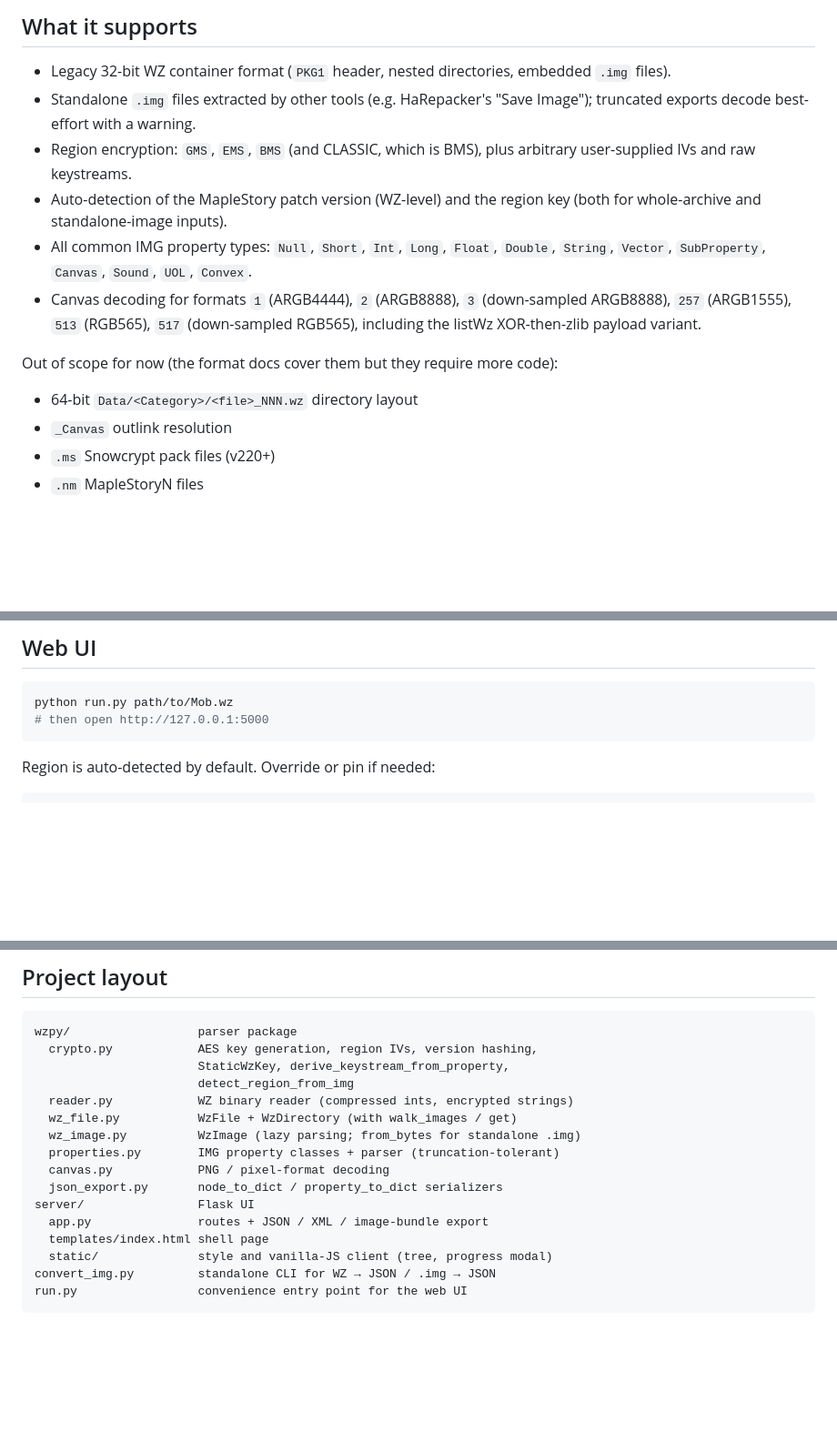
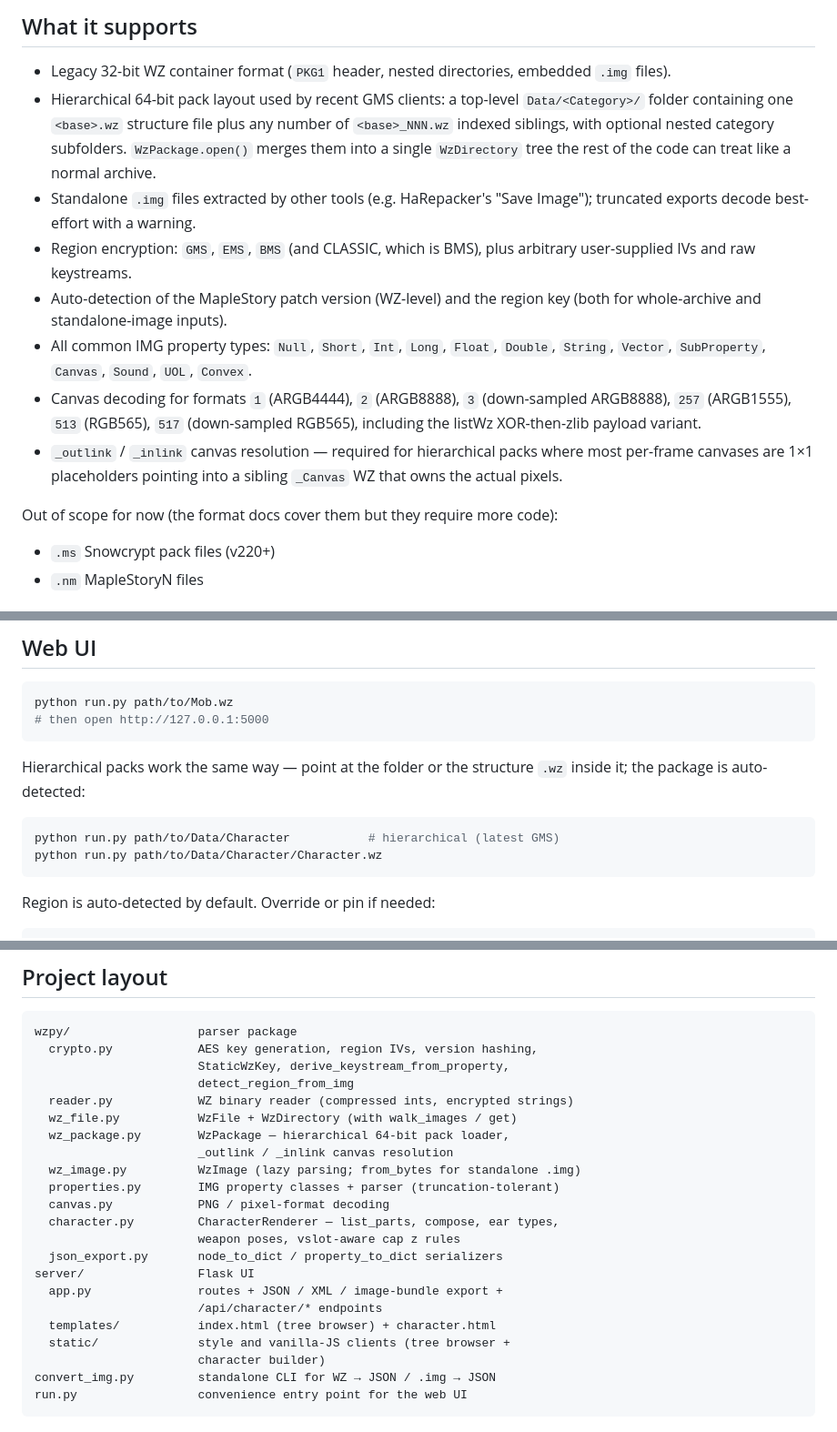
Before and after one commit to Leonana69/wz-python, a Markdown page: README.md, 3 parts joined by grey strips. Shown at 91% size. Rendered like a GitHub page; blank space fills up the shorter version.

````diff
--- a/README.md
+++ b/README.md
@@ -9,6 +9,11 @@ scratch against the format documentation in
 
 - Legacy 32-bit WZ container format (`PKG1` header, nested directories,
   embedded `.img` files).
+- Hierarchical 64-bit pack layout used by recent GMS clients: a top-level
+  `Data/<Category>/` folder containing one `<base>.wz` structure file plus
+  any number of `<base>_NNN.wz` indexed siblings, with optional nested
+  category subfolders. `WzPackage.open()` merges them into a single
+  `WzDirectory` tree the rest of the code can treat like a normal archive.
 - Standalone `.img` files extracted by other tools (e.g. HaRepacker's
   "Save Image"); truncated exports decode best-effort with a warning.
 - Region encryption: `GMS`, `EMS`, `BMS` (and CLASSIC, which is BMS),
@@ -21,11 +26,12 @@ scratch against the format documentation in
 - Canvas decoding for formats `1` (ARGB4444), `2` (ARGB8888), `3`
   (down-sampled ARGB8888), `257` (ARGB1555), `513` (RGB565), `517`
   (down-sampled RGB565), including the listWz XOR-then-zlib payload variant.
+- `_outlink` / `_inlink` canvas resolution — required for hierarchical
+  packs where most per-frame canvases are 1×1 placeholders pointing into
+  a sibling `_Canvas` WZ that owns the actual pixels.
 
 Out of scope for now (the format docs cover them but they require more code):
 
-- 64-bit `Data/<Category>/<file>_NNN.wz` directory layout
-- `_Canvas` outlink resolution
 - `.ms` Snowcrypt pack files (v220+)
 - `.nm` MapleStoryN files
 
@@ -45,6 +51,14 @@ python run.py path/to/Mob.wz
 # then open http://127.0.0.1:5000
 ```
 
+Hierarchical packs work the same way — point at the folder or the
+structure `.wz` inside it; the package is auto-detected:
+
+```sh
+python run.py path/to/Data/Character           # hierarchical (latest GMS)
+python run.py path/to/Data/Character/Character.wz
+```
+
 Region is auto-detected by default. Override or pin if needed:
 
 ```sh
@@ -145,14 +220,20 @@ wzpy/                  parser package
                        detect_region_from_img
   reader.py            WZ binary reader (compressed ints, encrypted strings)
   wz_file.py           WzFile + WzDirectory (with walk_images / get)
+  wz_package.py        WzPackage — hierarchical 64-bit pack loader,
+                       _outlink / _inlink canvas resolution
   wz_image.py          WzImage (lazy parsing; from_bytes for standalone .img)
   properties.py        IMG property classes + parser (truncation-tolerant)
   canvas.py            PNG / pixel-format decoding
+  character.py         CharacterRenderer — list_parts, compose, ear types,
+                       weapon poses, vslot-aware cap z rules
   json_export.py       node_to_dict / property_to_dict serializers
 server/                Flask UI
-  app.py               routes + JSON / XML / image-bundle export
-  templates/index.html shell page
-  static/              style and vanilla-JS client (tree, progress modal)
+  app.py               routes + JSON / XML / image-bundle export +
+                       /api/character/* endpoints
+  templates/           index.html (tree browser) + character.html
+  static/              style and vanilla-JS clients (tree browser +
+                       character builder)
 convert_img.py         standalone CLI for WZ → JSON / .img → JSON
 run.py                 convenience entry point for the web UI
 ```
````
Also changed, not shown: other parts of README.md (+61 -0 lines).
